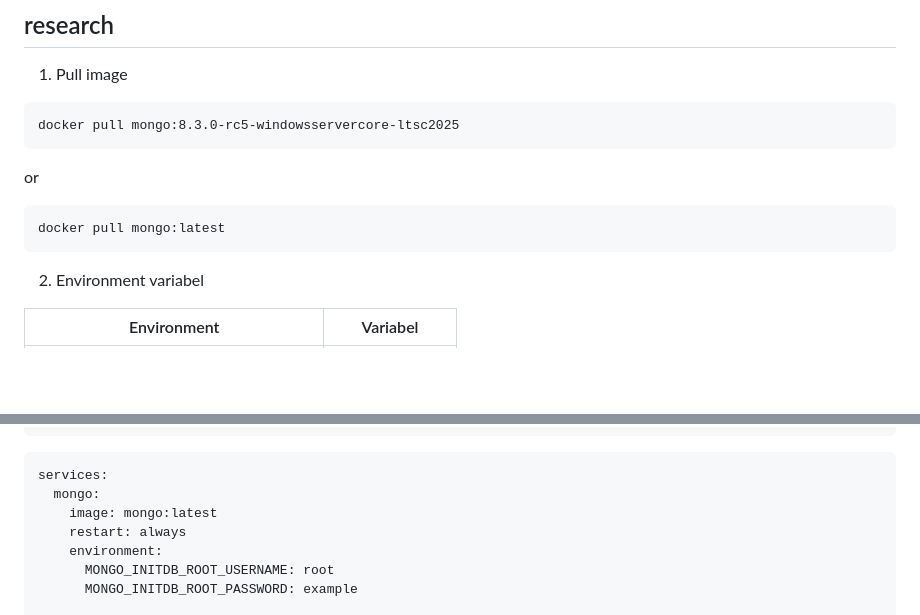
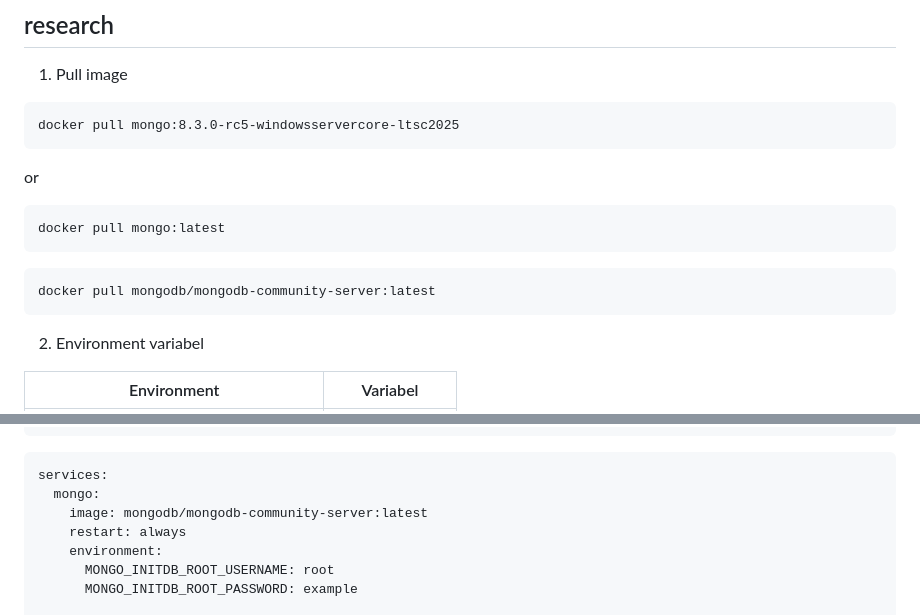
Before and after one commit to sulfar0/documentation-temp, a Markdown page: docs/mongodb/docker.md, 2 parts joined by grey strips. GitHub-like rendering; blank space fills up the shorter version.

````diff
--- a/docs/mongodb/docker.md
+++ b/docs/mongodb/docker.md
@@ -12,6 +12,10 @@ or
 
 ```
 docker pull mongo:latest
+```
+
+```
+docker pull mongodb/mongodb-community-server:latest
 ```
 
 2. Environment variabel
@@ -69,7 +73,7 @@ sudo pacman -S docker-compose
 ```docker-compose.yml
 services:
   mongo:
-    image: mongo:latest
+    image: mongodb/mongodb-community-server:latest
     restart: always
     environment:
       MONGO_INITDB_ROOT_USERNAME: root
````
Also changed, not shown: other parts of docs/mongodb/docker.md (+5 -4 lines).
